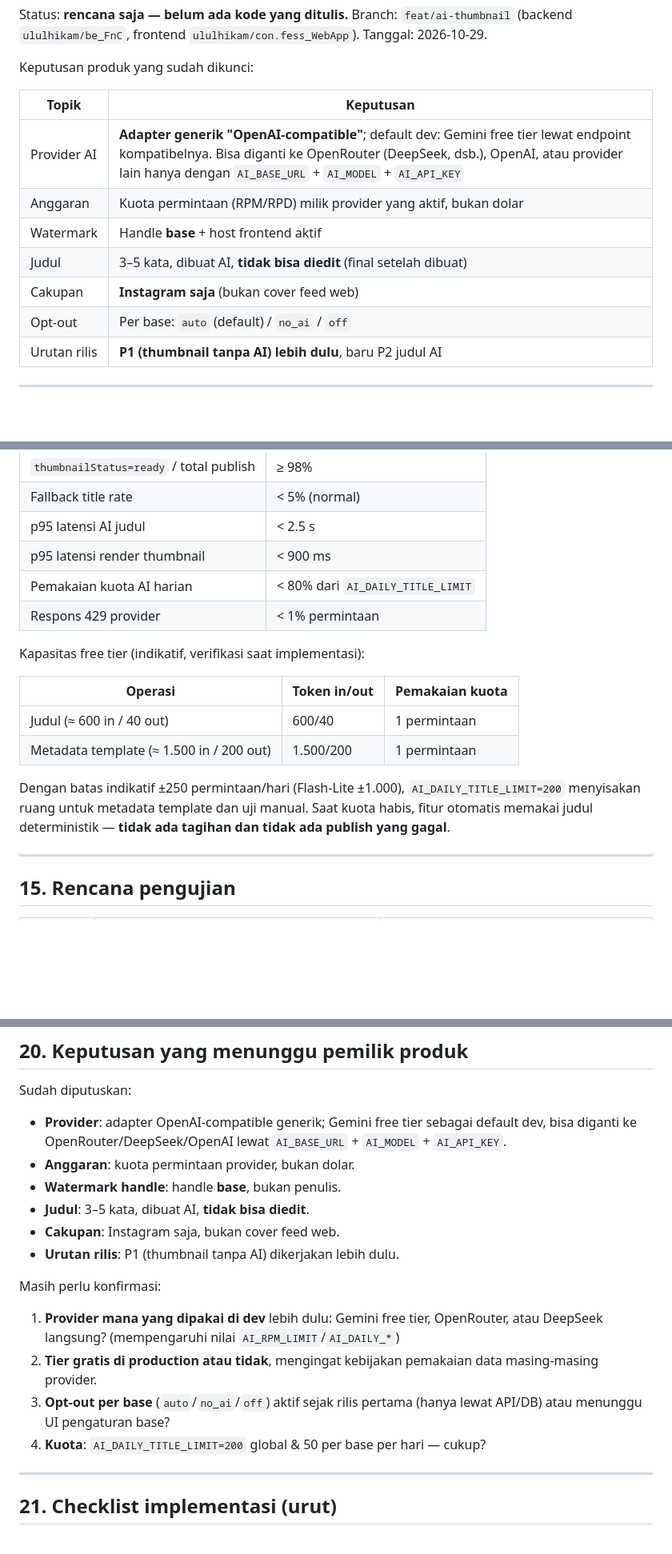
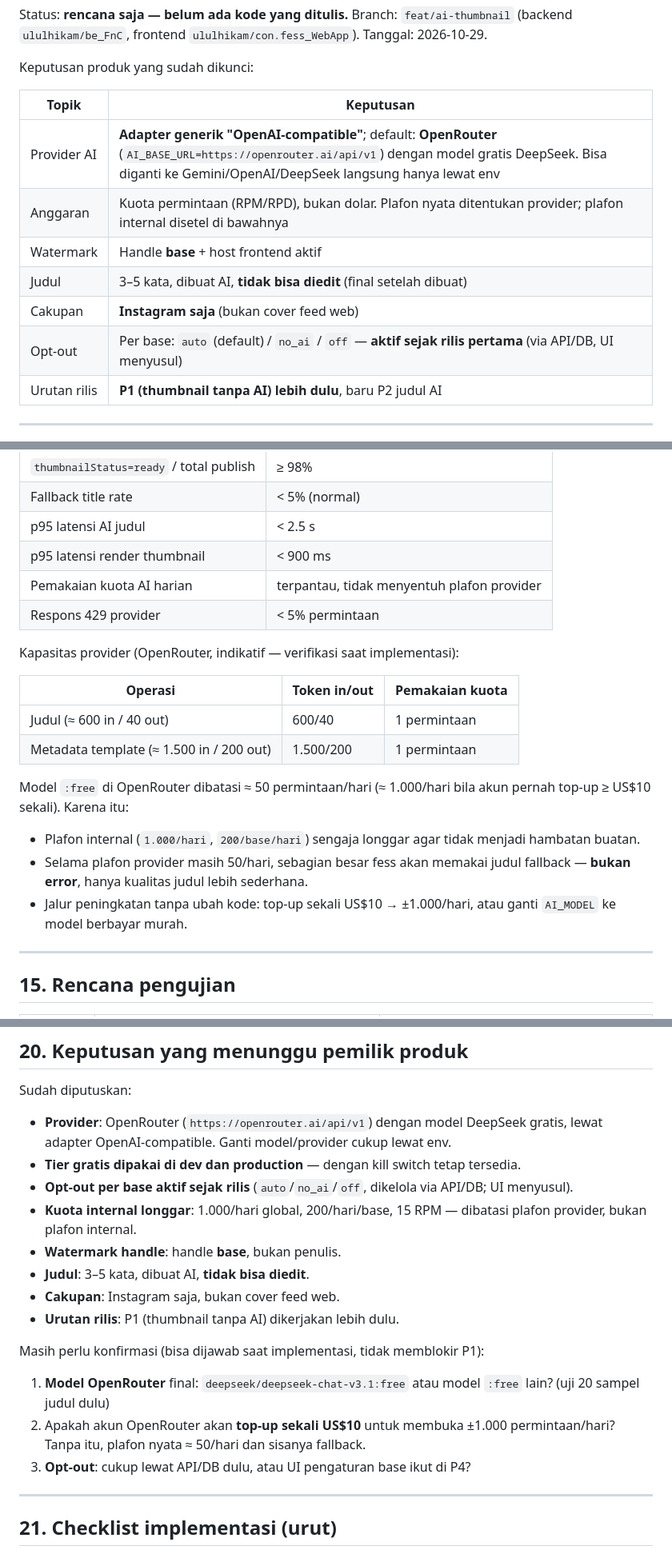
Before and after one commit to ululhikam/be_FnC, a Markdown page: docs/ai-thumbnail-and-template-metadata-plan.md, 3 parts joined by grey strips. Shown at 80% size. GitHub-like rendering; blank space fills up the shorter version.

```diff
--- a/docs/ai-thumbnail-and-template-metadata-plan.md
+++ b/docs/ai-thumbnail-and-template-metadata-plan.md
@@ -8,12 +8,12 @@ Keputusan produk yang sudah dikunci:
 
 | Topik | Keputusan |
 |---|---|
-| Provider AI | **Adapter generik "OpenAI-compatible"**; default dev: Gemini free tier lewat endpoint kompatibelnya. Bisa diganti ke OpenRouter (DeepSeek, dsb.), OpenAI, atau provider lain hanya dengan `AI_BASE_URL` + `AI_MODEL` + `AI_API_KEY` |
-| Anggaran | Kuota permintaan (RPM/RPD) milik provider yang aktif, bukan dolar |
+| Provider AI | **Adapter generik "OpenAI-compatible"**; default: **OpenRouter** (`AI_BASE_URL=https://openrouter.ai/api/v1`) dengan model gratis DeepSeek. Bisa diganti ke Gemini/OpenAI/DeepSeek langsung hanya lewat env |
+| Anggaran | Kuota permintaan (RPM/RPD), bukan dolar. Plafon nyata ditentukan provider; plafon internal disetel di bawahnya |
 | Watermark | Handle **base** + host frontend aktif |
 | Judul | 3–5 kata, dibuat AI, **tidak bisa diedit** (final setelah dibuat) |
 | Cakupan | **Instagram saja** (bukan cover feed web) |
-| Opt-out | Per base: `auto` (default) / `no_ai` / `off` |
+| Opt-out | Per base: `auto` (default) / `no_ai` / `off` — **aktif sejak rilis pertama** (via API/DB, UI menyusul) |
 | Urutan rilis | **P1 (thumbnail tanpa AI) lebih dulu**, baru P2 judul AI |
 
 ---
@@ -600,17 +609,21 @@ Kebijakan produk yang perlu ditulis di halaman privasi: "Isi teks fess dapat dip
 | Fallback title rate | < 5% (normal) |
 | p95 latensi AI judul | < 2.5 s |
 | p95 latensi render thumbnail | < 900 ms |
-| Pemakaian kuota AI harian | < 80% dari `AI_DAILY_TITLE_LIMIT` |
-| Respons 429 provider | < 1% permintaan |
+| Pemakaian kuota AI harian | terpantau, tidak menyentuh plafon provider |
+| Respons 429 provider | < 5% permintaan |
 
-Kapasitas free tier (indikatif, verifikasi saat implementasi):
+Kapasitas provider (OpenRouter, indikatif — verifikasi saat implementasi):
 
 | Operasi | Token in/out | Pemakaian kuota |
 |---|---|---|
 | Judul (≈ 600 in / 40 out) | 600/40 | 1 permintaan |
 | Metadata template (≈ 1.500 in / 200 out) | 1.500/200 | 1 permintaan |
 
-Dengan batas indikatif ±250 permintaan/hari (Flash-Lite ±1.000), `AI_DAILY_TITLE_LIMIT=200` menyisakan ruang untuk metadata template dan uji manual. Saat kuota habis, fitur otomatis memakai judul deterministik — **tidak ada tagihan dan tidak ada publish yang gagal**.
+Model `:free` di OpenRouter dibatasi ≈ 50 permintaan/hari (≈ 1.000/hari bila akun pernah top-up ≥ US$10 sekali). Karena itu:
+
+- Plafon internal (`1.000/hari`, `200/base/hari`) sengaja longgar agar tidak menjadi hambatan buatan.
+- Selama plafon provider masih 50/hari, sebagian besar fess akan memakai judul fallback — **bukan error**, hanya kualitas judul lebih sederhana.
+- Jalur peningkatan tanpa ubah kode: top-up sekali US$10 → ±1.000/hari, atau ganti `AI_MODEL` ke model berbayar murah.
 
 ---
 
@@ -709,19 +722,20 @@ Rilis production mengikuti aturan repo: PR draft → review → merge ke `main`
 
 Sudah diputuskan:
 
-- **Provider**: adapter OpenAI-compatible generik; Gemini free tier sebagai default dev, bisa diganti ke OpenRouter/DeepSeek/OpenAI lewat `AI_BASE_URL` + `AI_MODEL` + `AI_API_KEY`.
-- **Anggaran**: kuota permintaan provider, bukan dolar.
+- **Provider**: OpenRouter (`https://openrouter.ai/api/v1`) dengan model DeepSeek gratis, lewat adapter OpenAI-compatible. Ganti model/provider cukup lewat env.
+- **Tier gratis dipakai di dev dan production** — dengan kill switch tetap tersedia.
+- **Opt-out per base aktif sejak rilis** (`auto`/`no_ai`/`off`, dikelola via API/DB; UI menyusul).
+- **Kuota internal longgar**: 1.000/hari global, 200/hari/base, 15 RPM — dibatasi plafon provider, bukan plafon internal.
 - **Watermark handle**: handle **base**, bukan penulis.
 - **Judul**: 3–5 kata, dibuat AI, **tidak bisa diedit**.
 - **Cakupan**: Instagram saja, bukan cover feed web.
 - **Urutan rilis**: P1 (thumbnail tanpa AI) dikerjakan lebih dulu.
 
-Masih perlu konfirmasi:
+Masih perlu konfirmasi (bisa dijawab saat implementasi, tidak memblokir P1):
 
-1. **Provider mana yang dipakai di dev** lebih dulu: Gemini free tier, OpenRouter, atau DeepSeek langsung? (mempengaruhi nilai `AI_RPM_LIMIT`/`AI_DAILY_*`)
-2. **Tier gratis di production atau tidak**, mengingat kebijakan pemakaian data masing-masing provider.
-3. **Opt-out per base** (`auto`/`no_ai`/`off`) aktif sejak rilis pertama (hanya lewat API/DB) atau menunggu UI pengaturan base?
-4. **Kuota**: `AI_DAILY_TITLE_LIMIT=200` global & 50 per base per hari — cukup?
+1. **Model OpenRouter** final: `deepseek/deepseek-chat-v3.1:free` atau model `:free` lain? (uji 20 sampel judul dulu)
+2. Apakah akun OpenRouter akan **top-up sekali US$10** untuk membuka ±1.000 permintaan/hari? Tanpa itu, plafon nyata ≈ 50/hari dan sisanya fallback.
+3. **Opt-out**: cukup lewat API/DB dulu, atau UI pengaturan base ikut di P4?
 
 ---
 
```
Also changed, not shown: other parts of docs/ai-thumbnail-and-template-metadata-plan.md (+39 -30 lines).
